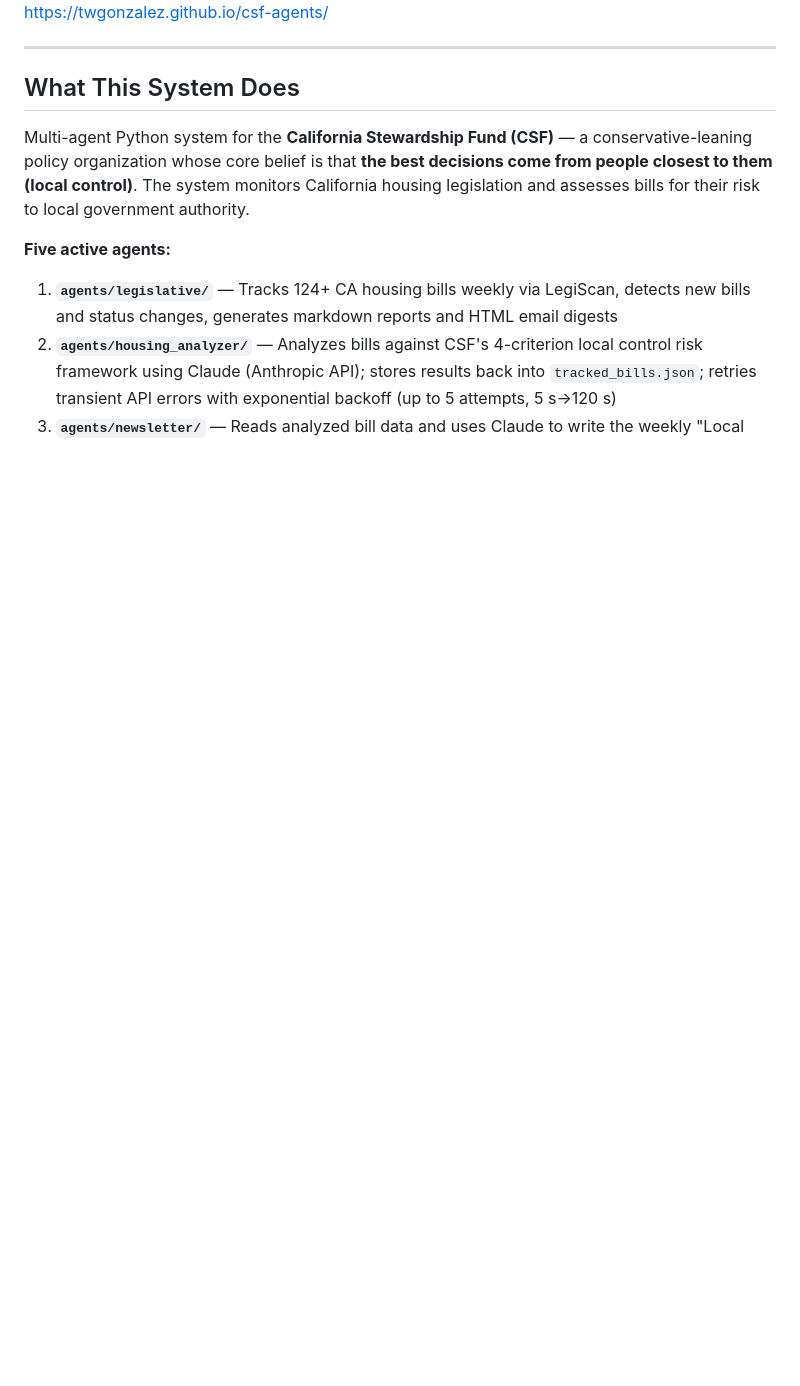
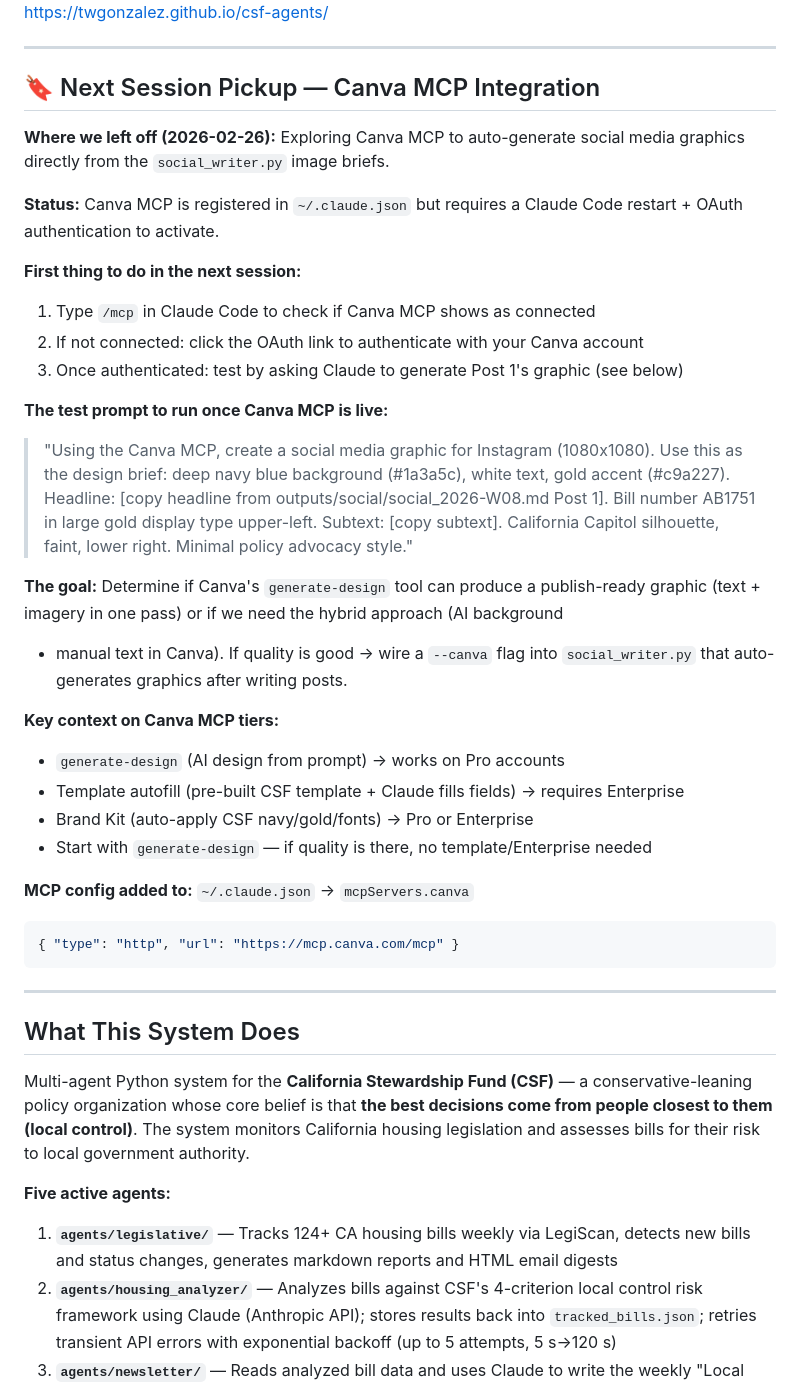
Before and after one commit to twgonzalez/csf-agents, a Markdown page: CLAUDE.md, the part around one of its changes. GitHub-like rendering; blank space fills up the shorter version.

Commit message:
docs: add Canva MCP pickup notes to CLAUDE.md
Canva MCP registered in ~/.claude.json (user-scoped, HTTP transport).
Takes effect after Claude Code restart + OAuth with Canva account.

Notes include: test prompt for Post 1 graphic generation, tier context
(generate-design works on Pro, template autofill requires Enterprise),
and the goal of evaluating a --canva flag for social_writer.py.

Co-Authored-By: Claude Sonnet 4.6 <noreply@anthropic.com>

````diff
--- a/CLAUDE.md
+++ b/CLAUDE.md
@@ -5,5 +5,44 @@
 **Repo:** https://github.com/twgonzalez/csf-agents
 **Live dashboard:** https://twgonzalez.github.io/csf-agents/
+
+---
+
+## 🔖 Next Session Pickup — Canva MCP Integration
+
+**Where we left off (2026-02-26):** Exploring Canva MCP to auto-generate social
+media graphics directly from the `social_writer.py` image briefs.
+
+**Status:** Canva MCP is registered in `~/.claude.json` but requires a Claude Code
+restart + OAuth authentication to activate.
+
+**First thing to do in the next session:**
+1. Type `/mcp` in Claude Code to check if Canva MCP shows as connected
+2. If not connected: click the OAuth link to authenticate with your Canva account
+3. Once authenticated: test by asking Claude to generate Post 1's graphic (see below)
+
+**The test prompt to run once Canva MCP is live:**
+
+> "Using the Canva MCP, create a social media graphic for Instagram (1080x1080).
+> Use this as the design brief: deep navy blue background (#1a3a5c), white text,
+> gold accent (#c9a227). Headline: [copy headline from outputs/social/social_2026-W08.md Post 1].
+> Bill number AB1751 in large gold display type upper-left. Subtext: [copy subtext].
+> California Capitol silhouette, faint, lower right. Minimal policy advocacy style."
+
+**The goal:** Determine if Canva's `generate-design` tool can produce a publish-ready
+graphic (text + imagery in one pass) or if we need the hybrid approach (AI background
++ manual text in Canva). If quality is good → wire a `--canva` flag into `social_writer.py`
+that auto-generates graphics after writing posts.
+
+**Key context on Canva MCP tiers:**
+- `generate-design` (AI design from prompt) → works on Pro accounts
+- Template autofill (pre-built CSF template + Claude fills fields) → requires Enterprise
+- Brand Kit (auto-apply CSF navy/gold/fonts) → Pro or Enterprise
+- Start with `generate-design` — if quality is there, no template/Enterprise needed
+
+**MCP config added to:** `~/.claude.json` → `mcpServers.canva`
+```json
+{ "type": "http", "url": "https://mcp.canva.com/mcp" }
+```
 
 ---
 
````
Also changed, not shown: other parts of CLAUDE.md (+1 -1 lines).
